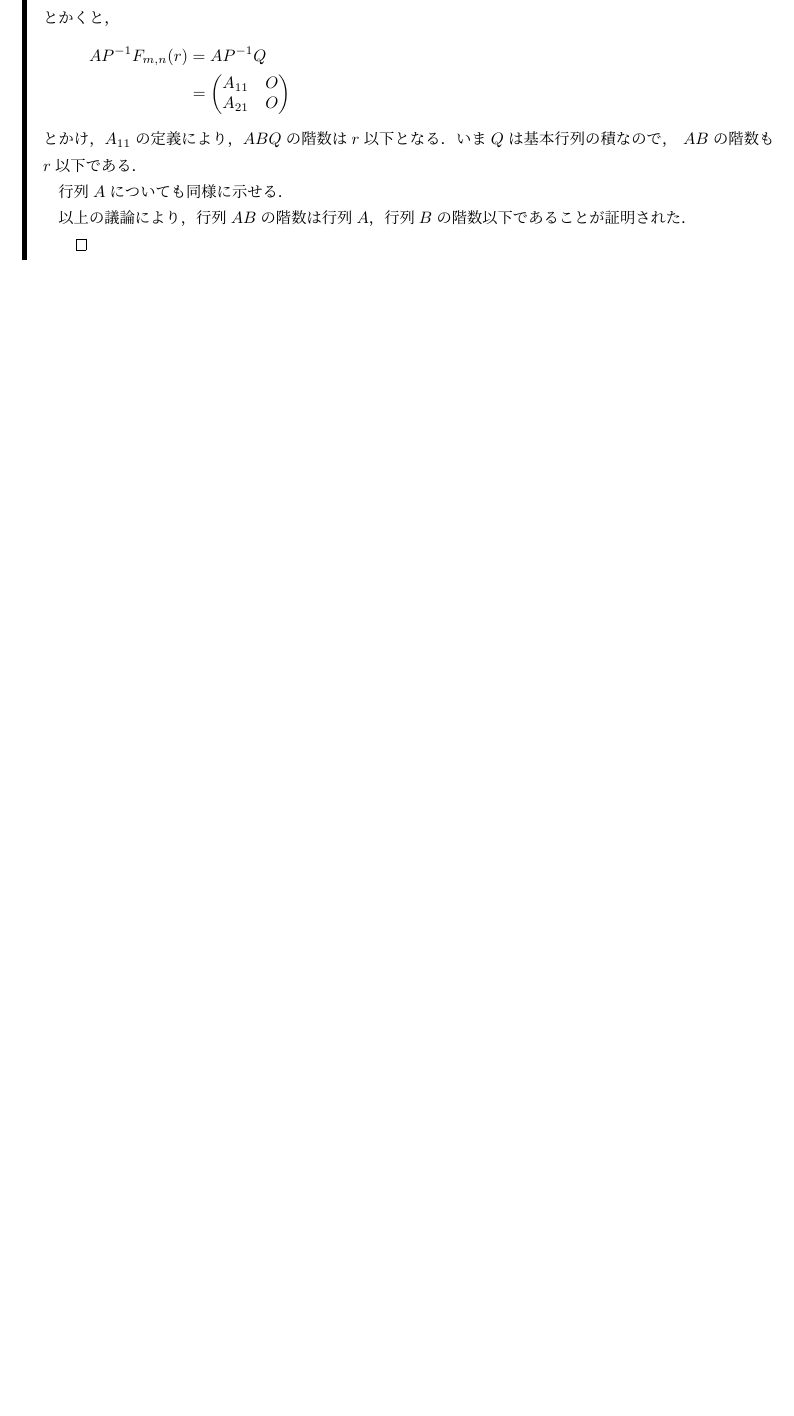
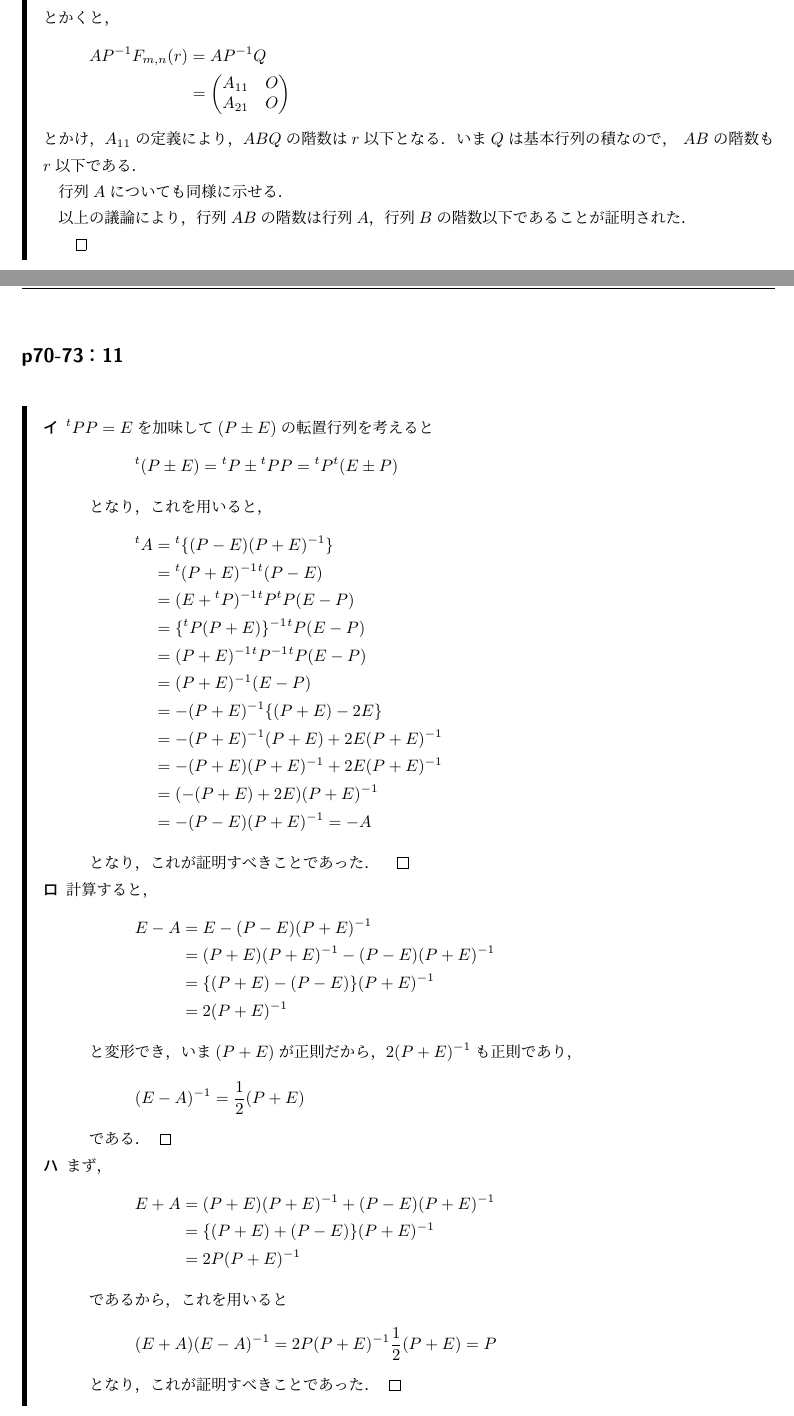
Before and after one commit to NamaSwimming/saito_senkei_kaitou, a LaTeX document (saito_senkei_kaitou.tex): part of page 30 of 31 before the commit and two parts of pages 30 and 31 of 32 after it, the two joined at a grey line, cut so that both start at the same text, the shorter picture padded with empty space. Compiled offline with upLaTeX and dvipdfmx.

Commit message:
p70-73：11の解答を追加．

```diff
--- a/saito_senkei_kaitou.tex
+++ b/saito_senkei_kaitou.tex
@@ -1911,6 +1911,60 @@ $X=(x_{ij}),~Y=(y_{ij})$とする．
 
 \newpage
 
+
+\subsection*{p70-73：11}
+\addcontentsline{toc}{subsection}{\texorpdfstring{p70-73：11}{p70-73：11}}
+
+\begin{leftbar}
+    \begin{description}
+        \item[イ] ${}^t PP =E$を加味して$(P \pm E)$の転置行列を考えると
+        \[
+           {}^t (P \pm E) = {}^t P \pm {}^t PP = {}^t P {}^t (E \pm P)
+        \]
+        となり，これを用いると，
+
+        \begin{align*}
+            {}^t A & ={}^t  \{ (P-E)(P+E)^{-1} \} \\
+            & = {}^t (P+E)^{-1} {}^t (P-E) \\
+            & = (E+{}^t P)^{-1} {}^t P {}^t P (E-P) \\
+            & = \{ {}^t P (P+E)  \}^{-1} {}^t P (E-P) \\
+            & = (P+E)^{-1} {}^t P^{-1} {}^t P (E-P) \\
+            & = (P+E)^{-1} (E-P) \\
+            & = -(P+E)^{-1} \{ (P+E)-2E \} \\
+            & = -(P+E)^{-1} (P+E) +2E (P+E)^{-1} \\
+            & = -(P+E) (P+E)^{-1} +2E (P+E)^{-1} \\
+            & = (-(P+E)+2E) (P+E)^{-1} \\
+            & = -(P-E) (P+E)^{-1} = -A
+        \end{align*}
+        となり，これが証明すべきことであった． \qed
+        \item[ロ] 計算すると，
+        \begin{align*}
+            E-A & = E-(P-E) (P+E)^{-1} \\
+            & = (P+E)(P+E)^{-1} - (P-E) (P+E)^{-1} \\
+            & = \{ (P+E)-(P-E) \} (P+E)^{-1} \\
+            & = 2(P+E)^{-1}
+        \end{align*}
+        と変形でき，いま$(P+E)$が正則だから，$2(P+E)^{-1}$も正則であり，
+        \[
+            (E-A)^{-1} = \frac{1}{2} (P+E)
+        \]
+        である．\qed
+        \item[ハ] まず，
+        \begin{align*}
+            E+A &=(P+E)(P+E)^{-1}+(P-E) (P+E)^{-1} \\
+            & = \{ (P+E)+(P-E) \} (P+E)^{-1} \\
+            & = 2P (P+E)^{-1}
+        \end{align*}
+        であるから，これを用いると
+        \[
+            (E+A)(E-A)^{-1} = 2P (P+E)^{-1} \frac{1}{2} (P+E) =P
+        \]
+        となり，これが証明すべきことであった．\qed
+    \end{description}
+\end{leftbar}
+
+\newpage
+
 \section*{附録\three}
 \addcontentsline{toc}{section}{\texorpdfstring{附録\three}{附録\three}}
 
```
Also changed, not shown: saito_senkei_kaitou.pdf.
